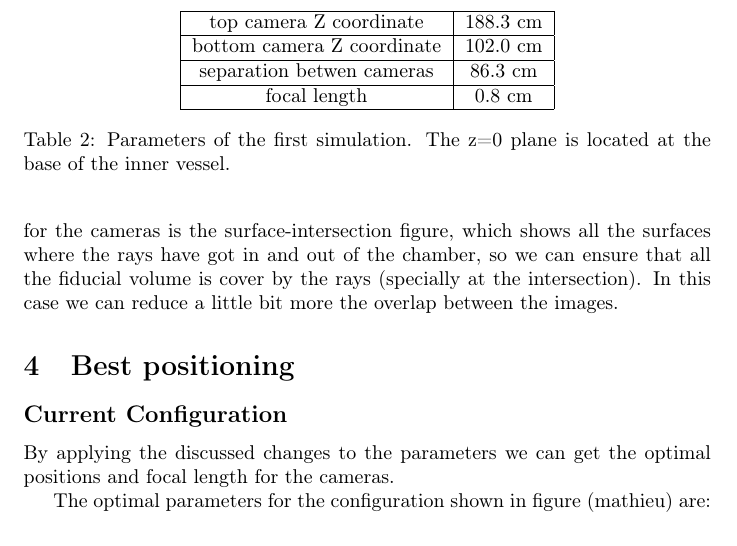
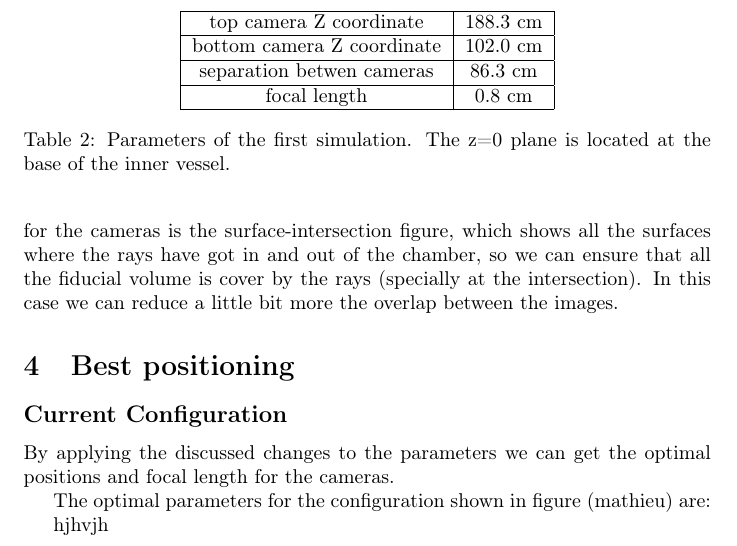
Before and after one commit to JhoelMP5/PICO-REPORT, a LaTeX document (main.tex): part of page 4 of 4, cut so that both start at the same text. Compiled offline with pdfLaTeX.

Commit message:
Updates from Overleaf

```diff
--- a/main.tex
+++ b/main.tex
@@ -134,7 +134,7 @@ The optimal parameters for the configuration shown in figure (mathieu) are:
 
 
 
-
+hjhvjh
 
 
 
```
